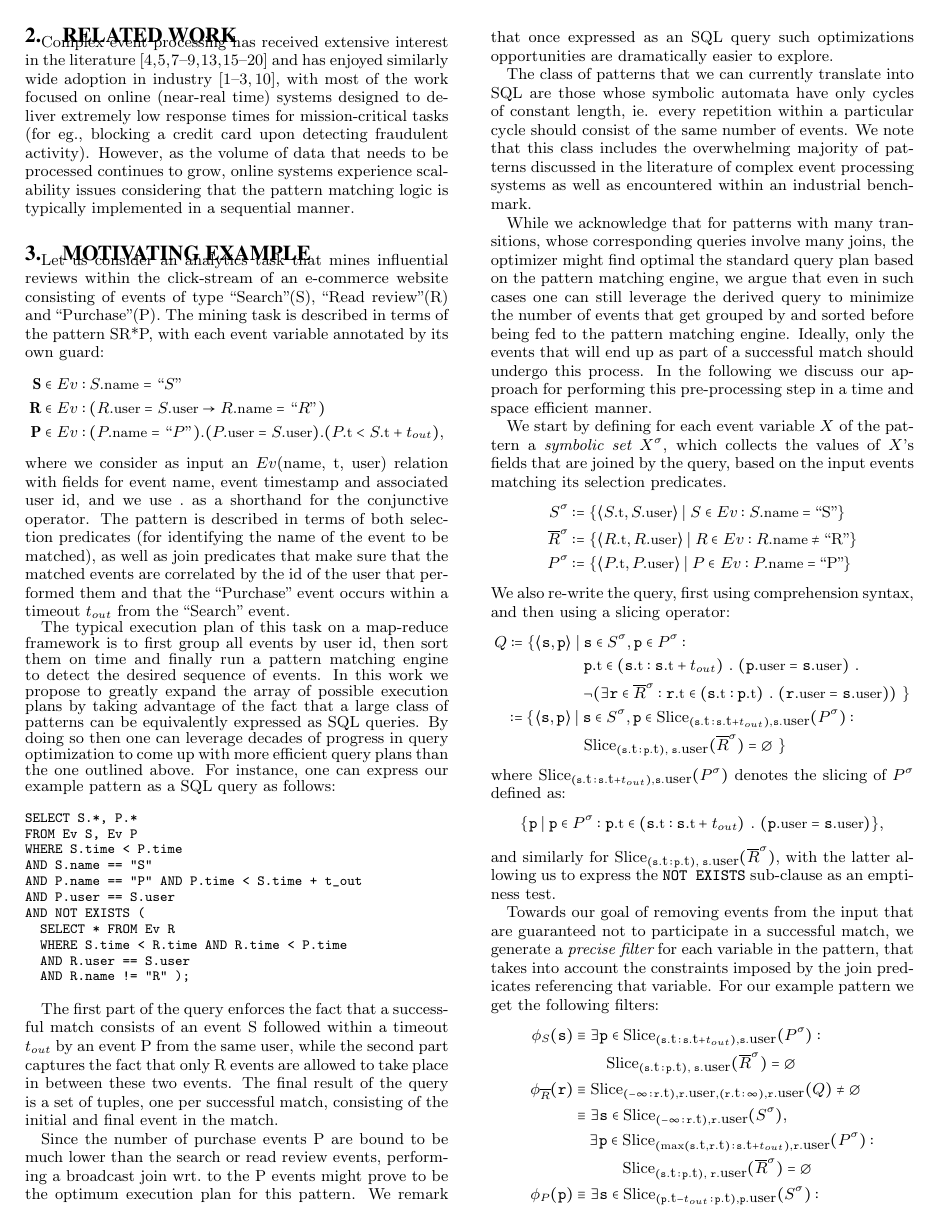
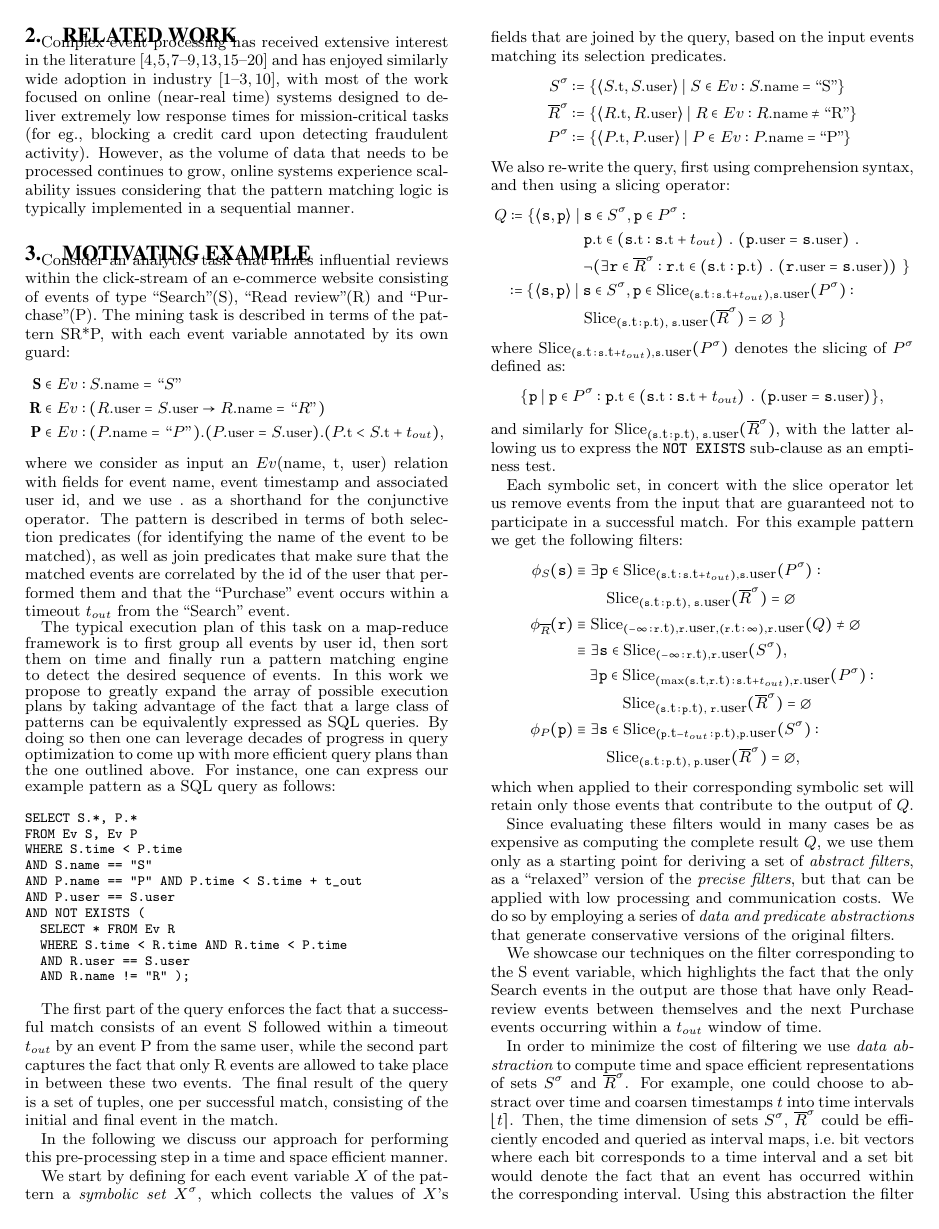
Before and after one commit to daniellupei/abstract_pattern_matching, a LaTeX paper (main.tex, which reads 03_design.tex): page 3 of 11. Compiled offline with pdfLaTeX.

Commit message:
shortening motivation

```diff
--- a/03_design.tex
+++ b/03_design.tex
@@ -2,7 +2,7 @@
 \section{Motivating example}
 \label{sec:mot_example}
 
-Let us consider an analytics task that mines influential reviews
+Consider an analytics task that mines influential reviews
 within the click-stream of an e-commerce website consisting of events of type
 ``Search''(S), ``Read review''(R) and ``Purchase''(P).
 The mining task is described in terms of the pattern SR*P, with each event
@@ -64,32 +64,29 @@ place in between these two events.
 The final result of the query is a set of tuples, one per successful match,
 consisting of the initial and final event in the match.
 
-Since the number of purchase events P are bound to be much lower than the
-search or read review events, performing a broadcast join wrt.\ to the P events
-might prove to be the optimum execution plan for this pattern. We remark that
-once expressed as an SQL query such optimizations opportunities are dramatically
-easier to explore.
+% Since the number of purchase events P are likely to be much lower than the search
+% or read review events, performing a broadcast join wrt.\ to the P events might
+% prove to be the optimum execution plan for this pattern. One of the key insights
+% of this paper is that representing a pattern as a SQL query provides significant
+% query optimization opportunities.
 
+% The class of patterns that we can currently translate into SQL are those whose
+% automata have only cycles of constant length, ie. every repetition
+% within a particular cycle should consist of the same number of events.
+% Note this class includes the overwhelming majority of patterns discussed
+% in the literature of complex event processing systems as well as encountered
+% within an industrial benchmark.
 
-
-The class of patterns that we can currently translate into SQL are those whose
-symbolic automata have only cycles of constant length, ie. every repetition
-within a particular cycle should consist of the same number of events.
-We note that this class includes the overwhelming majority of patterns discussed
-in the literature of complex event processing systems as well as encountered
-within an industrial benchmark.
-
-While we acknowledge that for patterns with many transitions, whose
-corresponding queries involve many joins, the optimizer might find optimal the
-standard query plan based on the pattern matching engine,
-we argue that even in such cases one can still leverage the derived query to
-minimize the number of events that get grouped by and sorted before being fed to
-the pattern matching engine.
-Ideally, only the events that will end up as part of a successful match should
-undergo this process.
+% While we acknowledge that for patterns with many transitions, whose
+% corresponding queries involve many joins, the optimizer might find optimal the
+% standard query plan based on the pattern matching engine,
+% we argue that even in such cases one can still leverage the derived query to
+% minimize the number of events that get grouped by and sorted before being fed to
+% the pattern matching engine.
+% Ideally, only the events that will end up as part of a successful match should
+% undergo this process.
 In the following we discuss our approach for performing this pre-processing step
 in a time and space efficient manner.
-
 
 We start by defining for each event variable $X$ of the pattern a
 {\em symbolic set} $\syms{X}$, which collects the values of $X$'s fields that
@@ -195,14 +192,11 @@ emptiness test.
 
 \end{comment}
 
-Towards our goal of removing events from the input that are guaranteed not to
-participate in a successful match,
+Each symbolic set, in concert with the slice operator let us remove events from
+the input that are guaranteed not to participate in a successful match.
 % and as such minimize the number of events being sorted and considered by the
 % pattern matcher,
-we generate a {\em precise filter} for each variable in the pattern, that takes
-into account the constraints imposed by the join predicates referencing that
-variable.
-For our example pattern we get the following filters:
+For this example pattern we get the following filters:
 \begin{align*}
 \precs{S}(\symv{s})
 &\equiv
```
